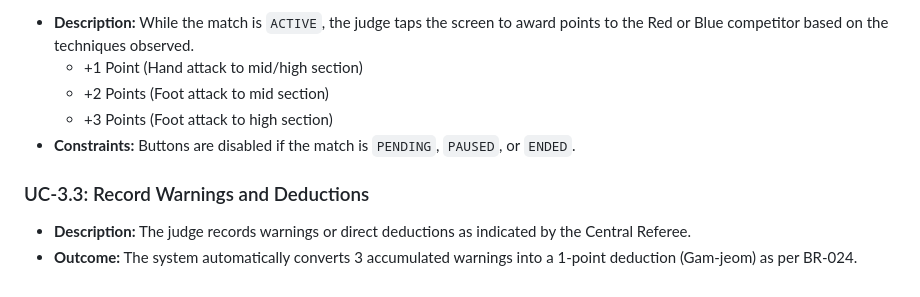
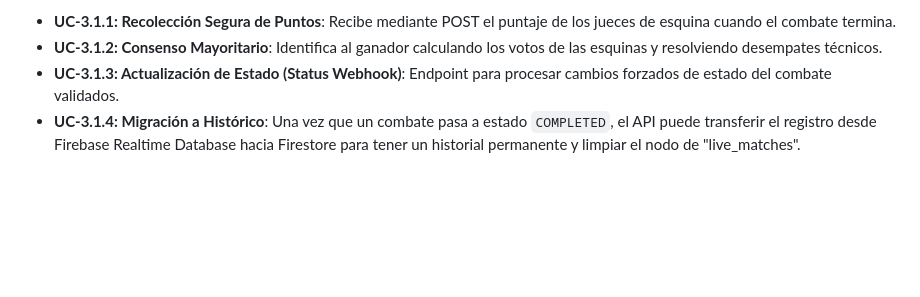
Before and after one commit to nicolassnider/corner-click, a Markdown page: documentos/use_cases.md, the part around one of its changes. Rendered like a GitHub page; blank space fills up the shorter version.

Commit message:
use_cases update

```diff
--- a/documentos/use_cases.md
+++ b/documentos/use_cases.md
@@ -69,11 +63,5 @@ This document outlines the primary use cases for the Corner Click application, d
 
-- **Description:** While the match is `ACTIVE`, the judge taps the screen to award points to the Red or Blue competitor based on the techniques observed.
-  - +1 Point (Hand attack to mid/high section)
-  - +2 Points (Foot attack to mid section)
-  - +3 Points (Foot attack to high section)
-- **Constraints:** Buttons are disabled if the match is `PENDING`, `PAUSED`, or `ENDED`.
-
-### UC-3.3: Record Warnings and Deductions
-
-- **Description:** The judge records warnings or direct deductions as indicated by the Central Referee.
-- **Outcome:** The system automatically converts 3 accumulated warnings into a 1-point deduction (Gam-jeom) as per BR-024.
+- **UC-3.1.1: Recolección Segura de Puntos**: Recibe mediante POST el puntaje de los jueces de esquina cuando el combate termina.
+- **UC-3.1.2: Consenso Mayoritario**: Identifica al ganador calculando los votos de las esquinas y resolviendo desempates técnicos.
+- **UC-3.1.3: Actualización de Estado (Status Webhook)**: Endpoint para procesar cambios forzados de estado del combate validados.
+- **UC-3.1.4: Migración a Histórico**: Una vez que un combate pasa a estado `COMPLETED`, el API puede transferir el registro desde Firebase Realtime Database hacia Firestore para tener un historial permanente y limpiar el nodo de "live_matches".
```
Also changed, not shown: other parts of documentos/use_cases.md (+37 -43 lines).
